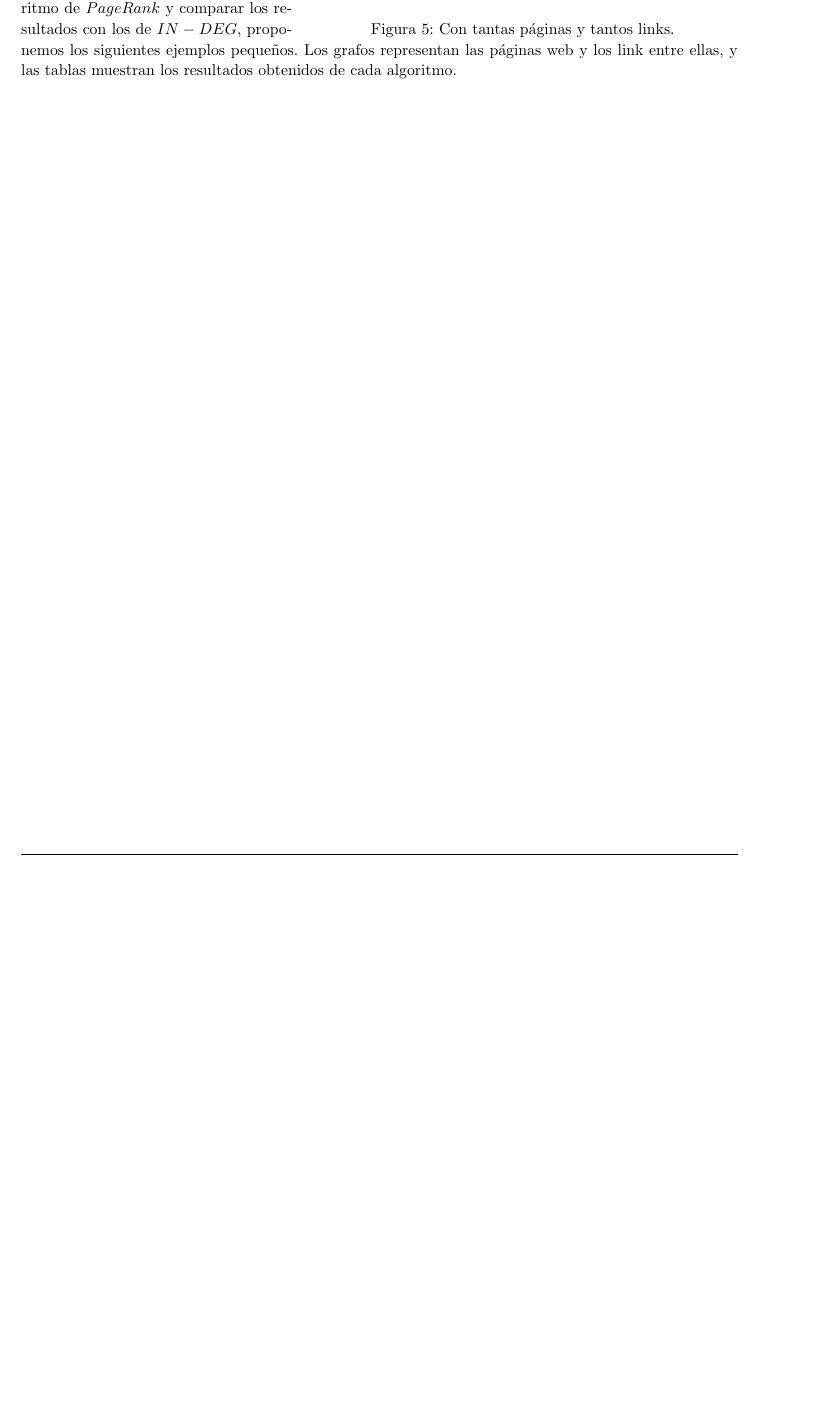
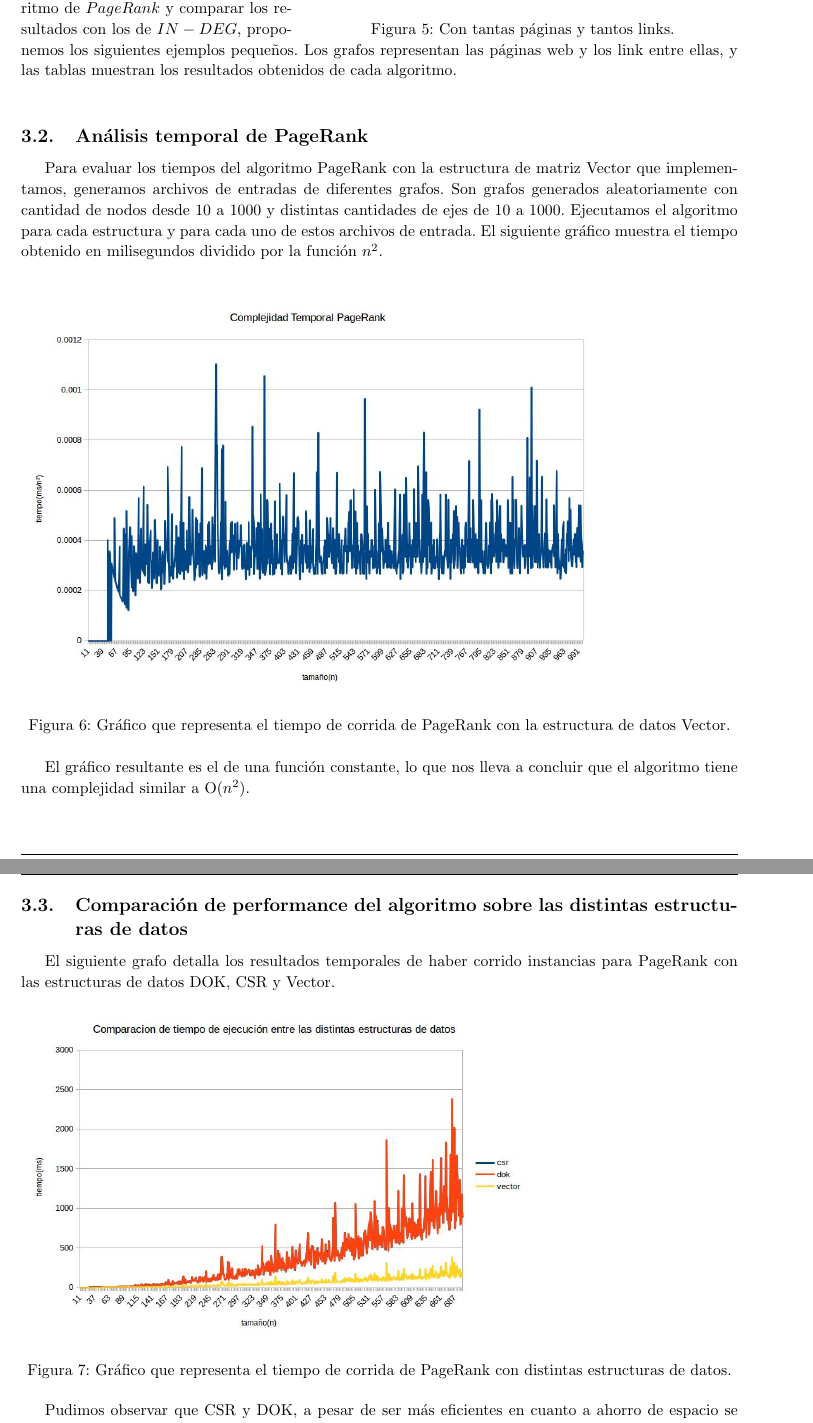
Before and after one commit to axelstram/metodosTP2, a LaTeX document (docs/informe/informe.tex, which reads docs/informe/experimentacion.tex): part of page 8 of 12 before the commit and two parts of pages 8 and 9 of 13 after it, the two joined at a grey line, cut so that both start at the same text, the shorter picture padded with empty space. Compiled offline with pdfLaTeX.

Commit message:
mas informe....

```diff
--- a/docs/informe/experimentacion.tex
+++ b/docs/informe/experimentacion.tex
@@ -57,3 +58,30 @@ Para ver como se comporta el algoritmo de $PageRank$ y comparar los resultados c
 %% ACA VAN LAS 6 IMAGENES DE GRAFOS , cada una junto a la tabla de resultados %%
 
 %% ACA EL ANALISIS DE LOS RESULTADOS %%
+
+
+\subsection{Análisis temporal de PageRank}
+
+Para evaluar los tiempos del algoritmo PageRank con la estructura de matriz Vector que implementamos, generamos archivos de entradas de diferentes grafos. Son grafos generados aleatoriamente con cantidad de nodos desde 10 a 1000 y distintas cantidades de ejes de 10 a 1000.
+Ejecutamos el algoritmo para cada estructura y para cada uno de estos archivos de entrada. El siguiente gráfico muestra el tiempo obtenido en milisegundos dividido por la función $n^{2}$.\\
+
+
+\begin{figure}[h]
+  \includegraphics[scale= 0.4]{imagenes/complejidad-temporal-pagerank.png}
+   \caption{Gráfico que representa el tiempo de corrida de PageRank con la estructura de datos Vector.}
+  \label{fig:img1}
+\end{figure}
+
+El gráfico resultante es el de una función constante, lo que nos lleva a concluir que el algoritmo tiene una complejidad similar a O($n^{2}$).
+
+\subsection{Comparación de performance del algoritmo sobre las distintas estructuras de datos}
+
+El siguiente grafo detalla los resultados temporales de haber corrido instancias para PageRank con las estructuras de datos DOK, CSR y Vector.
+
+\begin{figure}[h]
+  \includegraphics[scale=0.4]{imagenes/comparacion-tiempo-ejecucion-csr-dok-vector.png}
+   \caption{Gráfico que representa el tiempo de corrida de PageRank con distintas estructuras de datos.}
+  \label{fig:img1}
+\end{figure}
+
+Pudimos observar que CSR y DOK, a pesar de ser más eficientes en cuanto a ahorro de espacio se refiere, resultaron tener un desempeño más lento en comparación a Vector.
```
Also changed, not shown: docs/informe/imagenes/comparacion-tiempo-ejecucion-csr-dok-vector.png (renamed from docs/informe/imagenes/comparacion_tiempo_ejecucion_csr_dok_vector.jpg), docs/informe/imagenes/complejidad-temporal-pagerank.png (renamed from docs/informe/imagenes/complejidad_temporal_pagerank.jpg), docs/informe/experimentacion.tex (1 more changed lines).
